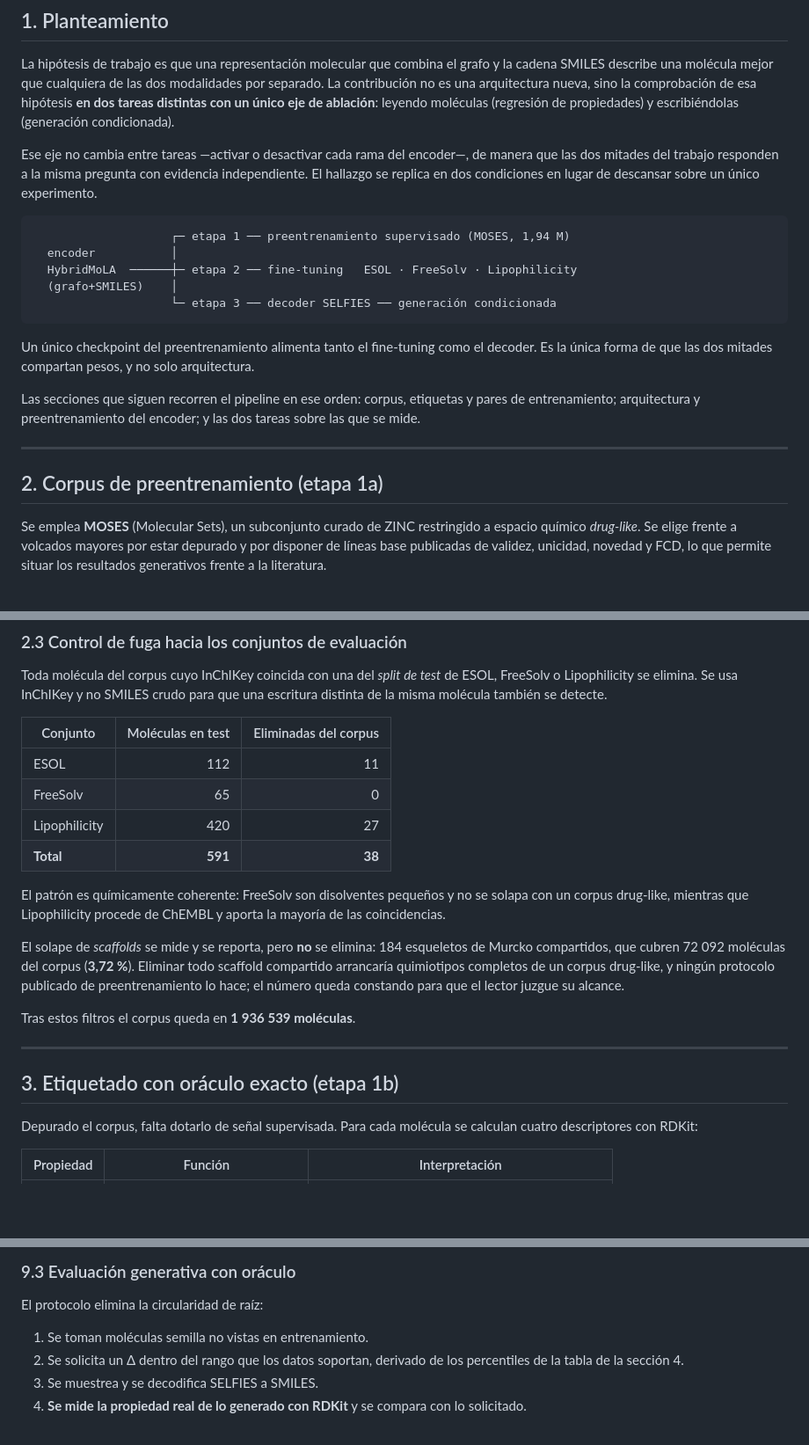
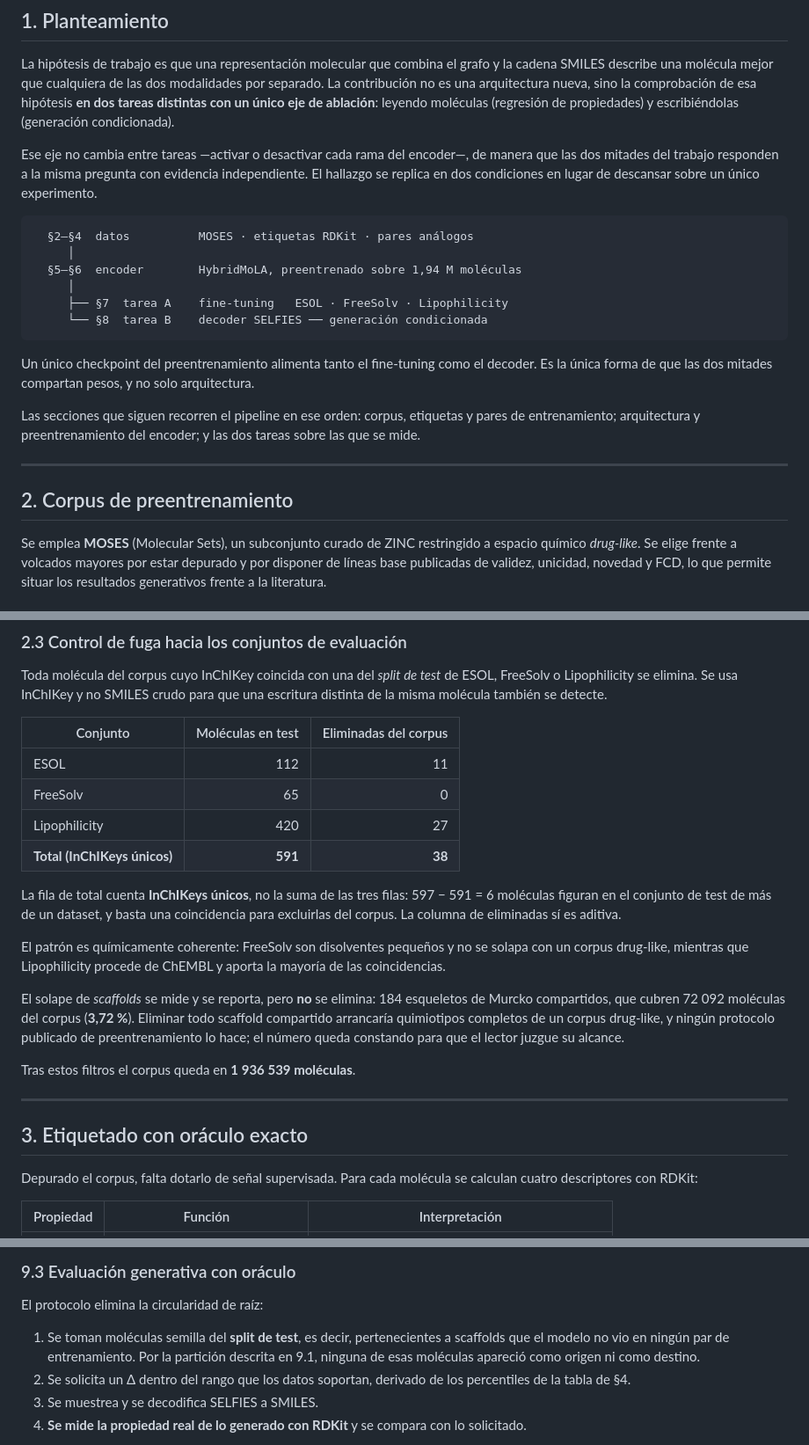
Before and after one commit to Oscarcs1104/thesis, a Markdown page: docs/metodo_propuesto.md, 3 parts joined by grey strips. Shown at 88% size. GitHub-like rendering; blank space fills up the shorter version.

````diff
--- a/docs/metodo_propuesto.md
+++ b/docs/metodo_propuesto.md
@@ -20,11 +20,12 @@ las dos mitades del trabajo responden a la misma pregunta con evidencia independ
 hallazgo se replica en dos condiciones en lugar de descansar sobre un único experimento.
 
 ```
-                    ┌─ etapa 1 ── preentrenamiento supervisado (MOSES, 1,94 M)
-  encoder           │
-  HybridMoLA  ──────┼─ etapa 2 ── fine-tuning   ESOL · FreeSolv · Lipophilicity
-  (grafo+SMILES)    │
-                    └─ etapa 3 ── decoder SELFIES ── generación condicionada
+  §2–§4  datos          MOSES · etiquetas RDKit · pares análogos
+     │
+  §5–§6  encoder        HybridMoLA, preentrenado sobre 1,94 M moléculas
+     │
+     ├── §7  tarea A    fine-tuning   ESOL · FreeSolv · Lipophilicity
+     └── §8  tarea B    decoder SELFIES ── generación condicionada
 ```
 
 Un único checkpoint del preentrenamiento alimenta tanto el fine-tuning como el decoder. Es
@@ -36,7 +37,7 @@ se mide.
 
 ---
 
-## 2. Corpus de preentrenamiento (etapa 1a)
+## 2. Corpus de preentrenamiento
 
 Se emplea **MOSES** (Molecular Sets), un subconjunto curado de ZINC restringido a espacio
 químico *drug-like*. Se elige frente a volcados mayores por estar depurado y por disponer
@@ -83,7 +84,11 @@ escritura distinta de la misma molécula también se detecte.
 | ESOL | 112 | 11 |
 | FreeSolv | 65 | 0 |
 | Lipophilicity | 420 | 27 |
-| **Total** | **591** | **38** |
+| **Total (InChIKeys únicos)** | **591** | **38** |
+
+La fila de total cuenta **InChIKeys únicos**, no la suma de las tres filas: 597 − 591 = 6
+moléculas figuran en el conjunto de test de más de un dataset, y basta una coincidencia
+para excluirlas del corpus. La columna de eliminadas sí es aditiva.
 
 El patrón es químicamente coherente: FreeSolv son disolventes pequeños y no se solapa con
 un corpus drug-like, mientras que Lipophilicity procede de ChEMBL y aporta la mayoría de
@@ -99,7 +104,7 @@ Tras estos filtros el corpus queda en **1 936 539 moléculas**.
 
 ---
 
-## 3. Etiquetado con oráculo exacto (etapa 1b)
+## 3. Etiquetado con oráculo exacto
 
 Depurado el corpus, falta dotarlo de señal supervisada. Para cada molécula se calculan
 cuatro descriptores con RDKit:
@@ -436,9 +488,11 @@ convertiría la comparación en una sobre tiempo de reloj en lugar de sobre las
 
 El protocolo elimina la circularidad de raíz:
 
-1. Se toman moléculas semilla no vistas en entrenamiento.
+1. Se toman moléculas semilla del **split de test**, es decir, pertenecientes a scaffolds
+   que el modelo no vio en ningún par de entrenamiento. Por la partición descrita en 9.1,
+   ninguna de esas moléculas apareció como origen ni como destino.
 2. Se solicita un Δ dentro del rango que los datos soportan, derivado de los percentiles de
-   la tabla de la sección 4.
+   la tabla de §4.
 3. Se muestrea y se decodifica SELFIES a SMILES.
 4. **Se mide la propiedad real de lo generado con RDKit** y se compara con lo solicitado.
 
````
Also changed, not shown: other parts of docs/metodo_propuesto.md (+61 -65 lines).
